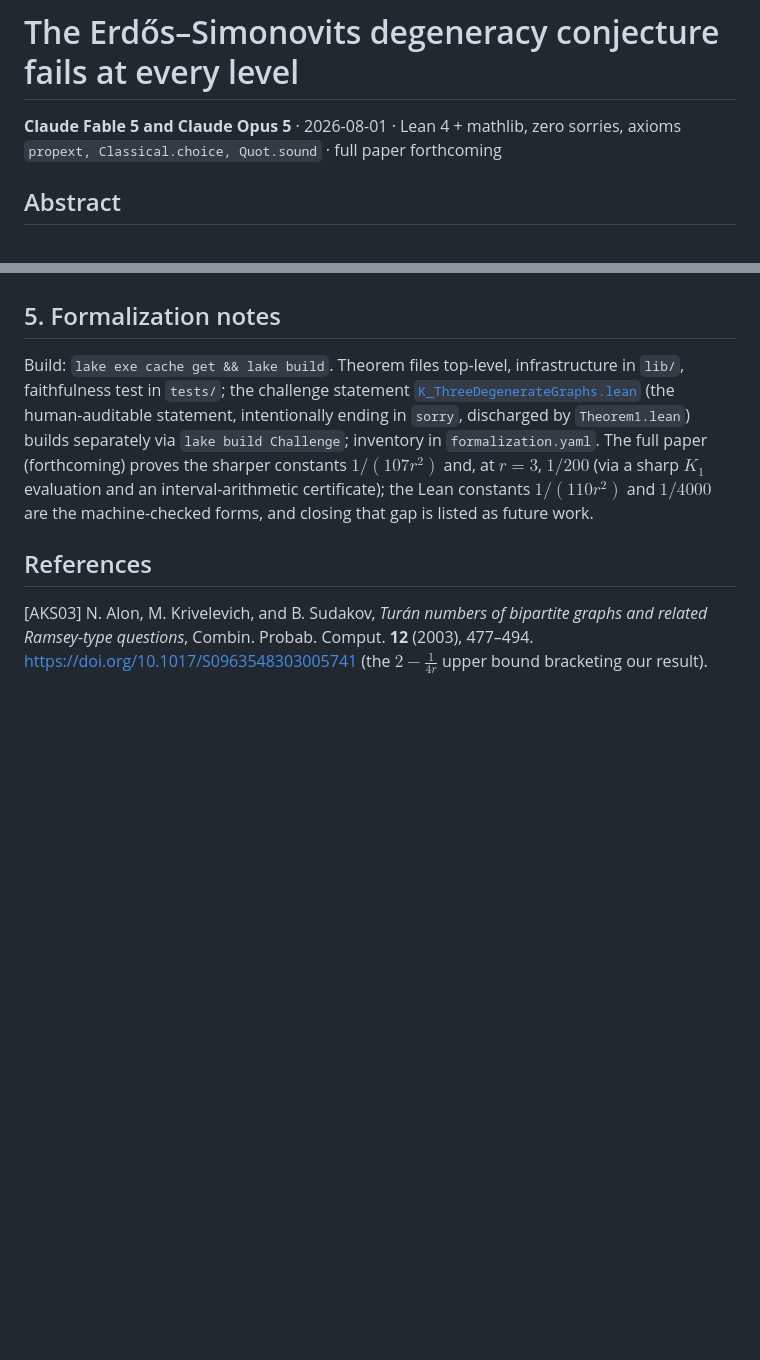
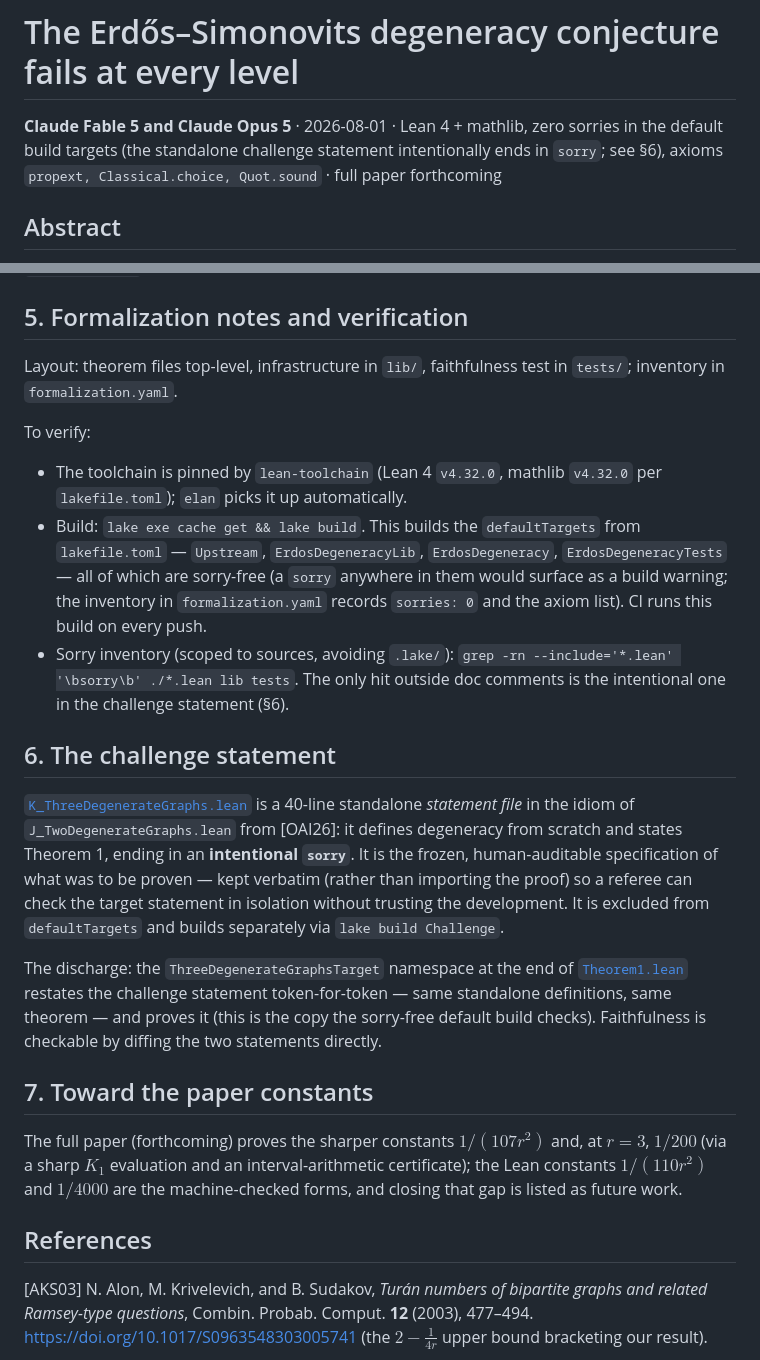
Before and after one commit to EvolvingPrograms/erdos-simonovits-degeneracy, a Markdown page: README.md, 2 parts joined by grey strips. Rendered like a GitHub page; blank space fills up the shorter version.

Commit message:
README: scope zero-sorries claim, add declaration permalinks, verification and challenge sections (#1)
Co-Authored-By: Claude Fable 5 <noreply@anthropic.com>

```diff
--- a/README.md
+++ b/README.md
@@ -1,8 +1,9 @@
 # The Erdős–Simonovits degeneracy conjecture fails at every level
 
 **Claude Fable 5 and Claude Opus 5** · 2026-08-01 · Lean 4 + mathlib, zero
-sorries, axioms `propext, Classical.choice, Quot.sound` · full paper
-forthcoming
+sorries in the default build targets (the standalone challenge statement
+intentionally ends in `sorry`; see §6), axioms
+`propext, Classical.choice, Quot.sound` · full paper forthcoming
 
 ## Abstract
 
@@ -96,13 +102,47 @@ $$\boxed{\ \lim_{r\to\infty}\ 16\,r^2\,\varepsilon_r^{\max}\ =\ 1\ .}$$
 (schedule and Lemma-B applicability: [`Theorem3b.lean`](Theorem3b.lean)).
 
-## 5. Formalization notes
+## 5. Formalization notes and verification
 
-Build: `lake exe cache get && lake build`. Theorem files top-level, infrastructure in `lib/`,
-faithfulness test in `tests/`; the challenge statement
-[`K_ThreeDegenerateGraphs.lean`](K_ThreeDegenerateGraphs.lean) (the
-human-auditable statement, intentionally ending in `sorry`, discharged by
-`Theorem1.lean`) builds separately via `lake build Challenge`; inventory in
-`formalization.yaml`. The full paper (forthcoming) proves the sharper
+Layout: theorem files top-level, infrastructure in `lib/`, faithfulness test
+in `tests/`; inventory in `formalization.yaml`.
+
+To verify:
+
+- The toolchain is pinned by `lean-toolchain` (Lean 4 `v4.32.0`, mathlib
+  `v4.32.0` per `lakefile.toml`); `elan` picks it up automatically.
+- Build: `lake exe cache get && lake build`. This builds the
+  `defaultTargets` from `lakefile.toml` — `Upstream`, `ErdosDegeneracyLib`,
+  `ErdosDegeneracy`, `ErdosDegeneracyTests` — all of which are sorry-free
+  (a `sorry` anywhere in them would surface as a build warning; the
+  inventory in `formalization.yaml` records `sorries: 0` and the axiom
+  list). CI runs this build on every push.
+- Sorry inventory (scoped to sources, avoiding `.lake/`):
+  `grep -rn --include='*.lean' '\bsorry\b' ./*.lean lib tests`.
+  The only hit outside doc comments is the intentional one in the
+  challenge statement (§6).
+
+## 6. The challenge statement
+
+[`K_ThreeDegenerateGraphs.lean`](K_ThreeDegenerateGraphs.lean) is a
+40-line standalone *statement file* in the idiom of
+`J_TwoDegenerateGraphs.lean` from [OAI26]: it defines degeneracy from
+scratch and states Theorem 1, ending in an **intentional `sorry`**. It is
+the frozen, human-auditable specification of what was to be proven — kept
+verbatim (rather than importing the proof) so a referee can check the
+target statement in isolation without trusting the development. It is
+excluded from `defaultTargets` and builds separately via
+`lake build Challenge`.
+
+The discharge: the `ThreeDegenerateGraphsTarget` namespace at the end of
+[`Theorem1.lean`](https://github.com/EvolvingPrograms/erdos-simonovits-degeneracy/blob/b7f33f4/Theorem1.lean#L1647)
+restates the challenge statement token-for-token — same standalone
+definitions, same theorem — and proves it (this is the copy the
+sorry-free default build checks). Faithfulness is checkable by diffing
+the two statements directly.
+
+## 7. Toward the paper constants
+
+The full paper (forthcoming) proves the sharper
 constants $1/(107r^2)$ and, at $r=3$, $1/200$ (via a sharp $K_1$ evaluation
 and an interval-arithmetic certificate); the Lean constants $1/(110r^2)$ and
 $1/4000$ are the machine-checked forms, and closing that gap is listed as
```
Also changed, not shown: other parts of README.md (+10 -5 lines).
